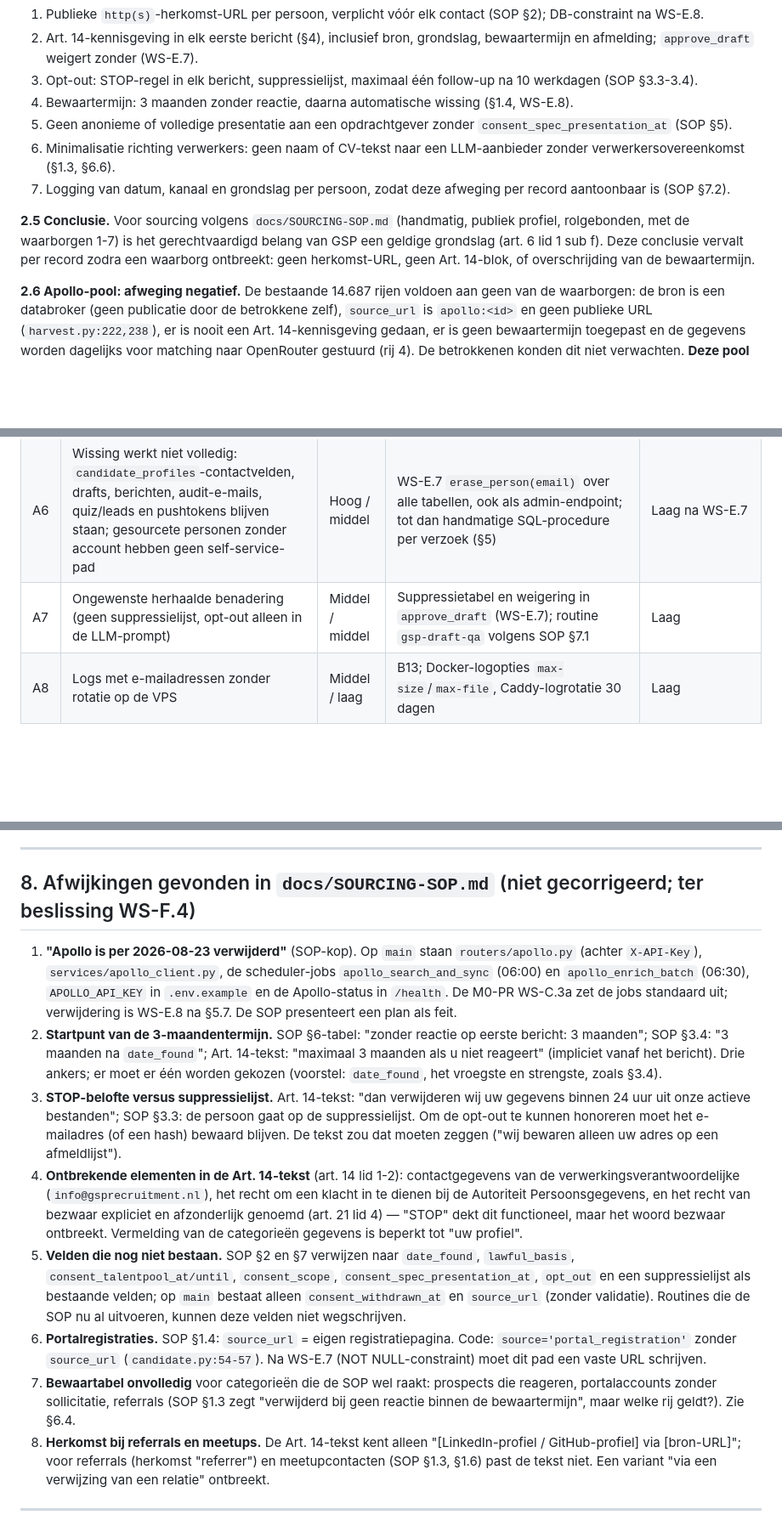
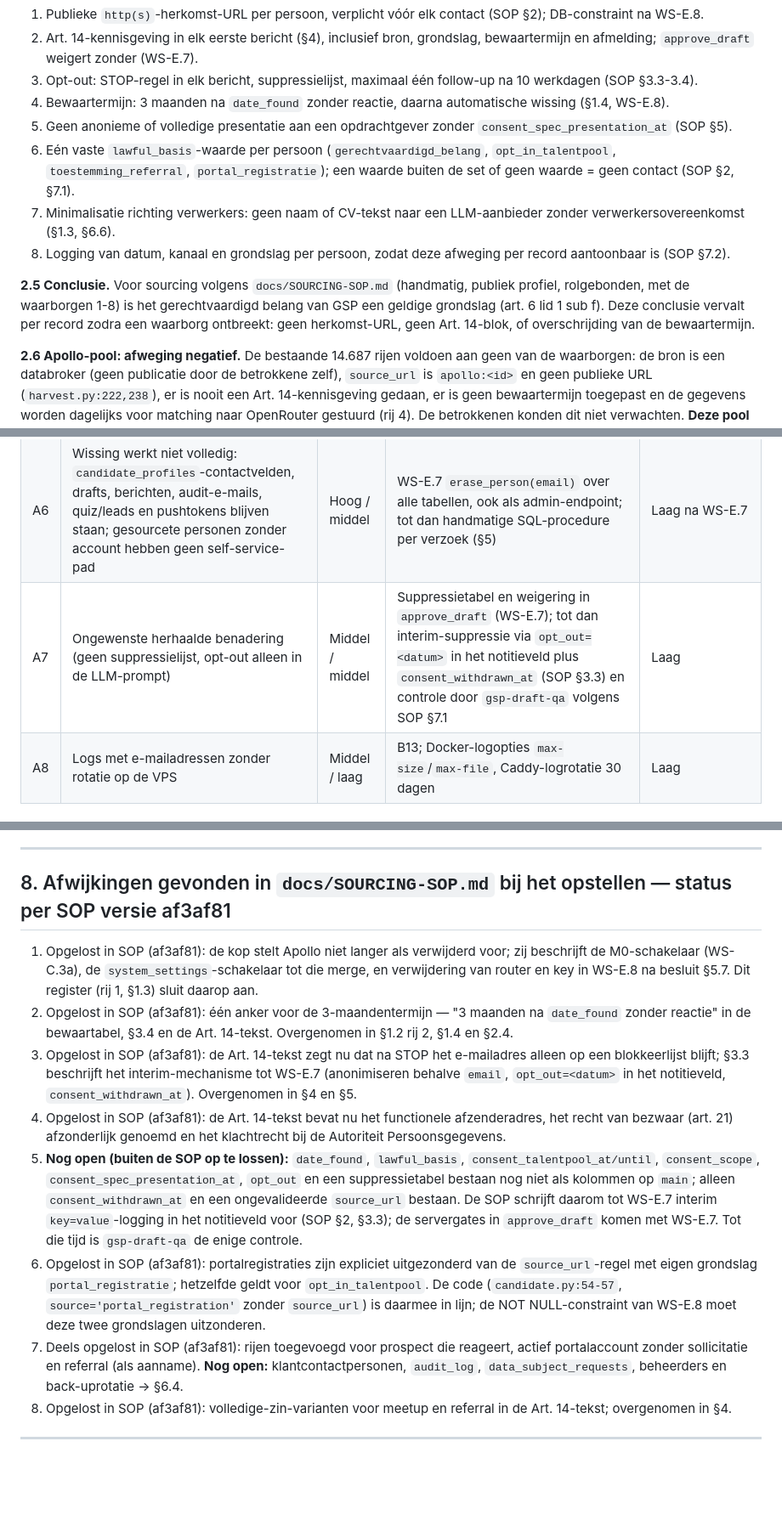
Before and after one commit to madhatter1312sudo/gsprecruitment, a Markdown page: docs/VERWERKINGSREGISTER.md, 3 parts joined by grey strips. Shown at 85% size. Drawn GitHub-style; blank space fills up the shorter version.

```diff
--- a/docs/VERWERKINGSREGISTER.md
+++ b/docs/VERWERKINGSREGISTER.md
@@ -116,12 +121,13 @@ Toepassing: rij 2 in §1.2 (SOP-kanalen). Voor rij 1 (Apollo-pool) valt de afweg
 1. Publieke `http(s)`-herkomst-URL per persoon, verplicht vóór elk contact (SOP §2); DB-constraint na WS-E.8.
 2. Art. 14-kennisgeving in elk eerste bericht (§4), inclusief bron, grondslag, bewaartermijn en afmelding; `approve_draft` weigert zonder (WS-E.7).
 3. Opt-out: STOP-regel in elk bericht, suppressielijst, maximaal één follow-up na 10 werkdagen (SOP §3.3-3.4).
-4. Bewaartermijn: 3 maanden zonder reactie, daarna automatische wissing (§1.4, WS-E.8).
+4. Bewaartermijn: 3 maanden na `date_found` zonder reactie, daarna automatische wissing (§1.4, WS-E.8).
 5. Geen anonieme of volledige presentatie aan een opdrachtgever zonder `consent_spec_presentation_at` (SOP §5).
-6. Minimalisatie richting verwerkers: geen naam of CV-tekst naar een LLM-aanbieder zonder verwerkersovereenkomst (§1.3, §6.6).
-7. Logging van datum, kanaal en grondslag per persoon, zodat deze afweging per record aantoonbaar is (SOP §7.2).
+6. Eén vaste `lawful_basis`-waarde per persoon (`gerechtvaardigd_belang`, `opt_in_talentpool`, `toestemming_referral`, `portal_registratie`); een waarde buiten de set of geen waarde = geen contact (SOP §2, §7.1).
+7. Minimalisatie richting verwerkers: geen naam of CV-tekst naar een LLM-aanbieder zonder verwerkersovereenkomst (§1.3, §6.6).
+8. Logging van datum, kanaal en grondslag per persoon, zodat deze afweging per record aantoonbaar is (SOP §7.2).
 
-**2.5 Conclusie.** Voor sourcing volgens `docs/SOURCING-SOP.md` (handmatig, publiek profiel, rolgebonden, met de waarborgen 1-7) is het gerechtvaardigd belang van GSP een geldige grondslag (art. 6 lid 1 sub f). Deze conclusie vervalt per record zodra een waarborg ontbreekt: geen herkomst-URL, geen Art. 14-blok, of overschrijding van de bewaartermijn.
+**2.5 Conclusie.** Voor sourcing volgens `docs/SOURCING-SOP.md` (handmatig, publiek profiel, rolgebonden, met de waarborgen 1-8) is het gerechtvaardigd belang van GSP een geldige grondslag (art. 6 lid 1 sub f). Deze conclusie vervalt per record zodra een waarborg ontbreekt: geen herkomst-URL, geen Art. 14-blok, of overschrijding van de bewaartermijn.
 
 **2.6 Apollo-pool: afweging negatief.** De bestaande 14.687 rijen voldoen aan geen van de waarborgen: de bron is een databroker (geen publicatie door de betrokkene zelf), `source_url` is `apollo:<id>` en geen publieke URL (`harvest.py:222,238`), er is nooit een Art. 14-kennisgeving gedaan, er is geen bewaartermijn toegepast en de gegevens worden dagelijks voor matching naar OpenRouter gestuurd (rij 4). De betrokkenen konden dit niet verwachten. **Deze pool passeert de LIA niet en mag niet voor matching of outreach worden gebruikt totdat §5.7 is uitgevoerd** (wissen, of per persoon een echte publieke herkomst-URL aanvullen plus alsnog een Art. 14-kennisgeving binnen een maand na aanvulling). Standaardkeuze uit het masterplan: wissen, en de Apollo-key en -router verwijderen.
 
@@ -141,7 +147,7 @@ Een volledige DPIA (art. 35) is naar onze beoordeling niet verplicht: geen groot
 | A4 | Overname van een gesourcet record: registratie met het e-mailadres van een gesourcete persoon koppelt zonder verificatie aan diens `candidates`-rij (`candidate.py:30-72`) | Middel / middel | E-mailverificatie vóór login en koppeling (WS-E.2, B11) | Laag |
 | A5 | Onjuiste of verouderde gegevens (databroker, oude profielen) leiden tot verkeerde benadering | Middel / laag | Alleen door de persoon gepubliceerde bron; 3 maanden bewaartermijn; correctierecht in Art. 14-tekst | Laag |
 | A6 | Wissing werkt niet volledig: `candidate_profiles`-contactvelden, drafts, berichten, audit-e-mails, quiz/leads en pushtokens blijven staan; gesourcete personen zonder account hebben geen self-service-pad | Hoog / middel | WS-E.7 `erase_person(email)` over alle tabellen, ook als admin-endpoint; tot dan handmatige SQL-procedure per verzoek (§5) | Laag na WS-E.7 |
-| A7 | Ongewenste herhaalde benadering (geen suppressielijst, opt-out alleen in de LLM-prompt) | Middel / middel | Suppressietabel en weigering in `approve_draft` (WS-E.7); routine `gsp-draft-qa` volgens SOP §7.1 | Laag |
+| A7 | Ongewenste herhaalde benadering (geen suppressielijst, opt-out alleen in de LLM-prompt) | Middel / middel | Suppressietabel en weigering in `approve_draft` (WS-E.7); tot dan interim-suppressie via `opt_out=<datum>` in het notitieveld plus `consent_withdrawn_at` (SOP §3.3) en controle door `gsp-draft-qa` volgens SOP §7.1 | Laag |
 | A8 | Logs met e-mailadressen zonder rotatie op de VPS | Middel / laag | B13; Docker-logopties `max-size`/`max-file`, Caddy-logrotatie 30 dagen | Laag |
 
 ### 3b. Doorgifte van paspoort-, IND- en salarisgegevens van niet-EU kandidaten aan de EOR-partner (rij 16)
@@ -221,16 +235,16 @@ Nummers verwijzen naar MASTERPLAN-2026 §5.
 
 ---
 
-## 8. Afwijkingen gevonden in `docs/SOURCING-SOP.md` (niet gecorrigeerd; ter beslissing WS-F.4)
+## 8. Afwijkingen gevonden in `docs/SOURCING-SOP.md` bij het opstellen — status per SOP versie af3af81
 
-1. **"Apollo is per 2026-08-23 verwijderd"** (SOP-kop). Op `main` staan `routers/apollo.py` (achter `X-API-Key`), `services/apollo_client.py`, de scheduler-jobs `apollo_search_and_sync` (06:00) en `apollo_enrich_batch` (06:30), `APOLLO_API_KEY` in `.env.example` en de Apollo-status in `/health`. De M0-PR WS-C.3a zet de jobs standaard uit; verwijdering is WS-E.8 na §5.7. De SOP presenteert een plan als feit.
-2. **Startpunt van de 3-maandentermijn.** SOP §6-tabel: "zonder reactie op eerste bericht: 3 maanden"; SOP §3.4: "3 maanden na `date_found`"; Art. 14-tekst: "maximaal 3 maanden als u niet reageert" (impliciet vanaf het bericht). Drie ankers; er moet er één worden gekozen (voorstel: `date_found`, het vroegste en strengste, zoals §3.4).
-3. **STOP-belofte versus suppressielijst.** Art. 14-tekst: "dan verwijderen wij uw gegevens binnen 24 uur uit onze actieve bestanden"; SOP §3.3: de persoon gaat op de suppressielijst. Om de opt-out te kunnen honoreren moet het e-mailadres (of een hash) bewaard blijven. De tekst zou dat moeten zeggen ("wij bewaren alleen uw adres op een afmeldlijst").
-4. **Ontbrekende elementen in de Art. 14-tekst** (art. 14 lid 1-2): contactgegevens van de verwerkingsverantwoordelijke (`info@gsprecruitment.nl`), het recht om een klacht in te dienen bij de Autoriteit Persoonsgegevens, en het recht van bezwaar expliciet en afzonderlijk genoemd (art. 21 lid 4) — "STOP" dekt dit functioneel, maar het woord bezwaar ontbreekt. Vermelding van de categorieën gegevens is beperkt tot "uw profiel".
-5. **Velden die nog niet bestaan.** SOP §2 en §7 verwijzen naar `date_found`, `lawful_basis`, `consent_talentpool_at/until`, `consent_scope`, `consent_spec_presentation_at`, `opt_out` en een suppressielijst als bestaande velden; op `main` bestaat alleen `consent_withdrawn_at` en `source_url` (zonder validatie). Routines die de SOP nu al uitvoeren, kunnen deze velden niet wegschrijven.
-6. **Portalregistraties.** SOP §1.4: `source_url` = eigen registratiepagina. Code: `source='portal_registration'` zonder `source_url` (`candidate.py:54-57`). Na WS-E.7 (NOT NULL-constraint) moet dit pad een vaste URL schrijven.
-7. **Bewaartabel onvolledig** voor categorieën die de SOP wel raakt: prospects die reageren, portalaccounts zonder sollicitatie, referrals (SOP §1.3 zegt "verwijderd bij geen reactie binnen de bewaartermijn", maar welke rij geldt?). Zie §6.4.
-8. **Herkomst bij referrals en meetups.** De Art. 14-tekst kent alleen "[LinkedIn-profiel / GitHub-profiel] via [bron-URL]"; voor referrals (herkomst "referrer") en meetupcontacten (SOP §1.3, §1.6) past de tekst niet. Een variant "via een verwijzing van een relatie" ontbreekt.
+1. Opgelost in SOP (af3af81): de kop stelt Apollo niet langer als verwijderd voor; zij beschrijft de M0-schakelaar (WS-C.3a), de `system_settings`-schakelaar tot die merge, en verwijdering van router en key in WS-E.8 na besluit §5.7. Dit register (rij 1, §1.3) sluit daarop aan.
+2. Opgelost in SOP (af3af81): één anker voor de 3-maandentermijn — "3 maanden na `date_found` zonder reactie" in de bewaartabel, §3.4 en de Art. 14-tekst. Overgenomen in §1.2 rij 2, §1.4 en §2.4.
+3. Opgelost in SOP (af3af81): de Art. 14-tekst zegt nu dat na STOP het e-mailadres alleen op een blokkeerlijst blijft; §3.3 beschrijft het interim-mechanisme tot WS-E.7 (anonimiseren behalve `email`, `opt_out=<datum>` in het notitieveld, `consent_withdrawn_at`). Overgenomen in §4 en §5.
+4. Opgelost in SOP (af3af81): de Art. 14-tekst bevat nu het functionele afzenderadres, het recht van bezwaar (art. 21) afzonderlijk genoemd en het klachtrecht bij de Autoriteit Persoonsgegevens.
+5. **Nog open (buiten de SOP op te lossen):** `date_found`, `lawful_basis`, `consent_talentpool_at/until`, `consent_scope`, `consent_spec_presentation_at`, `opt_out` en een suppressietabel bestaan nog niet als kolommen op `main`; alleen `consent_withdrawn_at` en een ongevalideerde `source_url` bestaan. De SOP schrijft daarom tot WS-E.7 interim `key=value`-logging in het notitieveld voor (SOP §2, §3.3); de servergates in `approve_draft` komen met WS-E.7. Tot die tijd is `gsp-draft-qa` de enige controle.
+6. Opgelost in SOP (af3af81): portalregistraties zijn expliciet uitgezonderd van de `source_url`-regel met eigen grondslag `portal_registratie`; hetzelfde geldt voor `opt_in_talentpool`. De code (`candidate.py:54-57`, `source='portal_registration'` zonder `source_url`) is daarmee in lijn; de NOT NULL-constraint van WS-E.8 moet deze twee grondslagen uitzonderen.
+7. Deels opgelost in SOP (af3af81): rijen toegevoegd voor prospect die reageert, actief portalaccount zonder sollicitatie en referral (als aanname). **Nog open:** klantcontactpersonen, `audit_log`, `data_subject_requests`, beheerders en back-uprotatie → §6.4.
+8. Opgelost in SOP (af3af81): volledige-zin-varianten voor meetup en referral in de Art. 14-tekst; overgenomen in §4.
 
 ---
 
```
Also changed, not shown: other parts of docs/VERWERKINGSREGISTER.md (+28 -15 lines).
